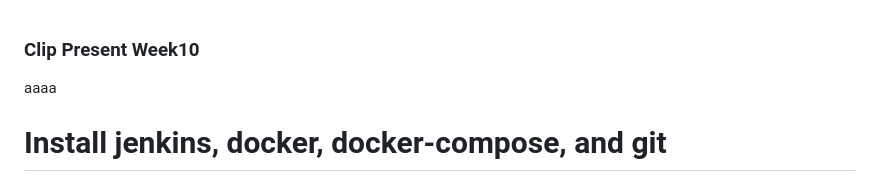
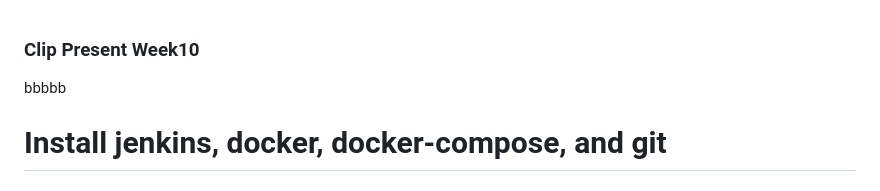
Before and after one commit to KongAtc/devtool_week10, a Markdown page: readme.md, the part around the change. Rendered like a GitHub page.

```diff
--- a/readme.md
+++ b/readme.md
@@ -1,5 +1,5 @@
 ### Clip Present Week10 ###
-aaaa
+bbbbb
 
 # Install jenkins, docker, docker-compose, and git
 
```
